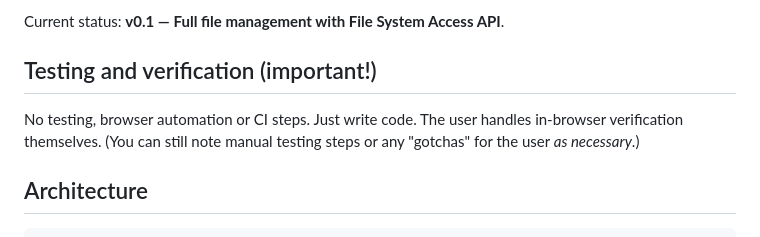
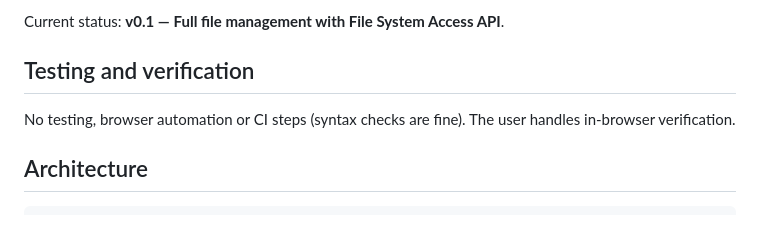
Before and after one commit to dunsparce9/buengine, a Markdown page: editor/AGENTS.md, the part around the change. Drawn GitHub-style.

```diff
--- a/editor/AGENTS.md
+++ b/editor/AGENTS.md
@@ -10,8 +10,8 @@ The editor is a **browser-only visual level editor** for büegame JSON scripts.
 
 Current status: **v0.1 — Full file management with File System Access API**.
 
-## Testing and verification (important!)
-No testing, browser automation or CI steps. Just write code. The user handles in-browser verification themselves. (You can still note manual testing steps or any "gotchas" for the user *as necessary*.)
+## Testing and verification
+No testing, browser automation or CI steps (syntax checks are fine). The user handles in-browser verification.
 
 ## Architecture
 
```
Also changed, not shown: AGENTS.md (+3 -2 lines).
